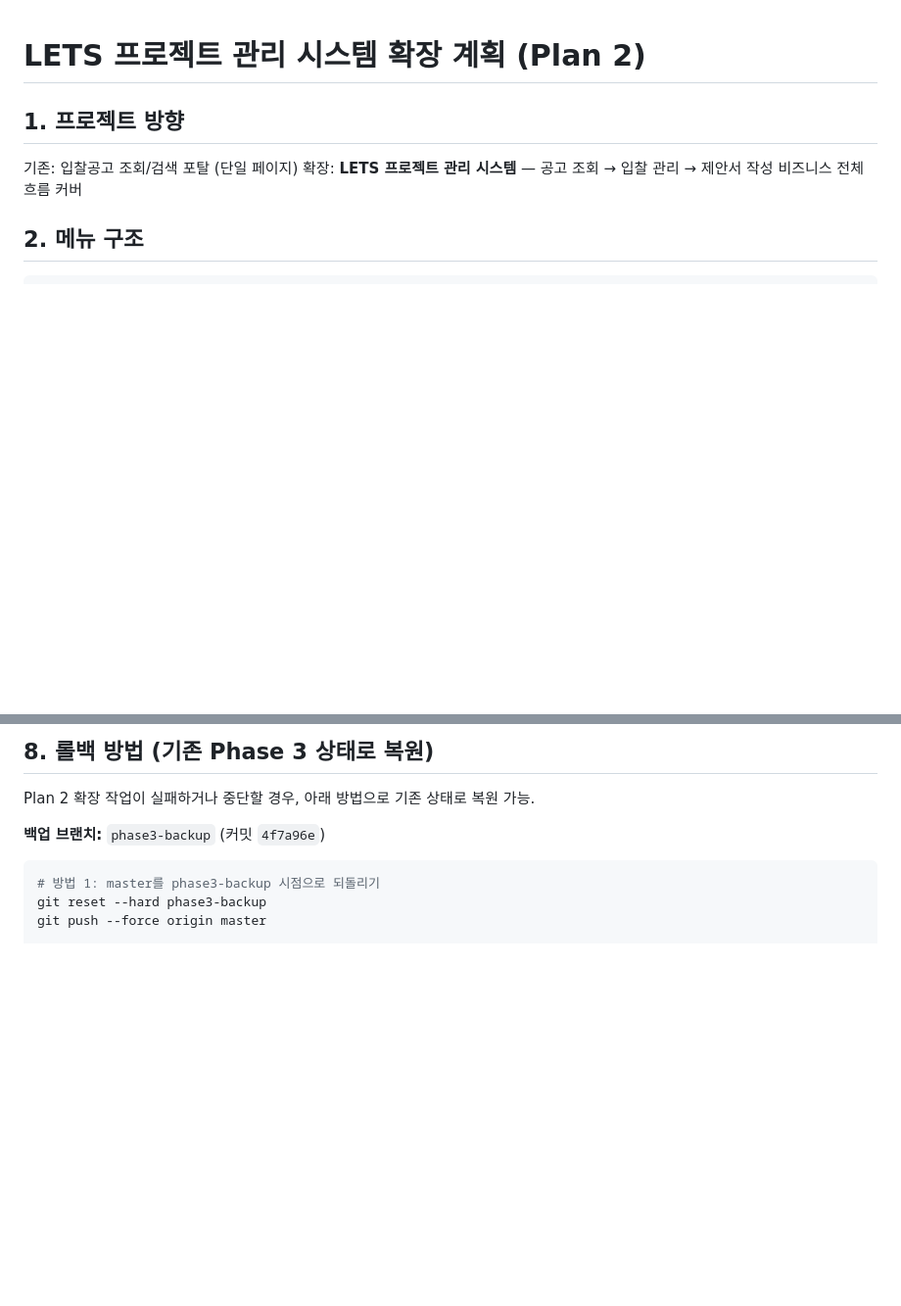
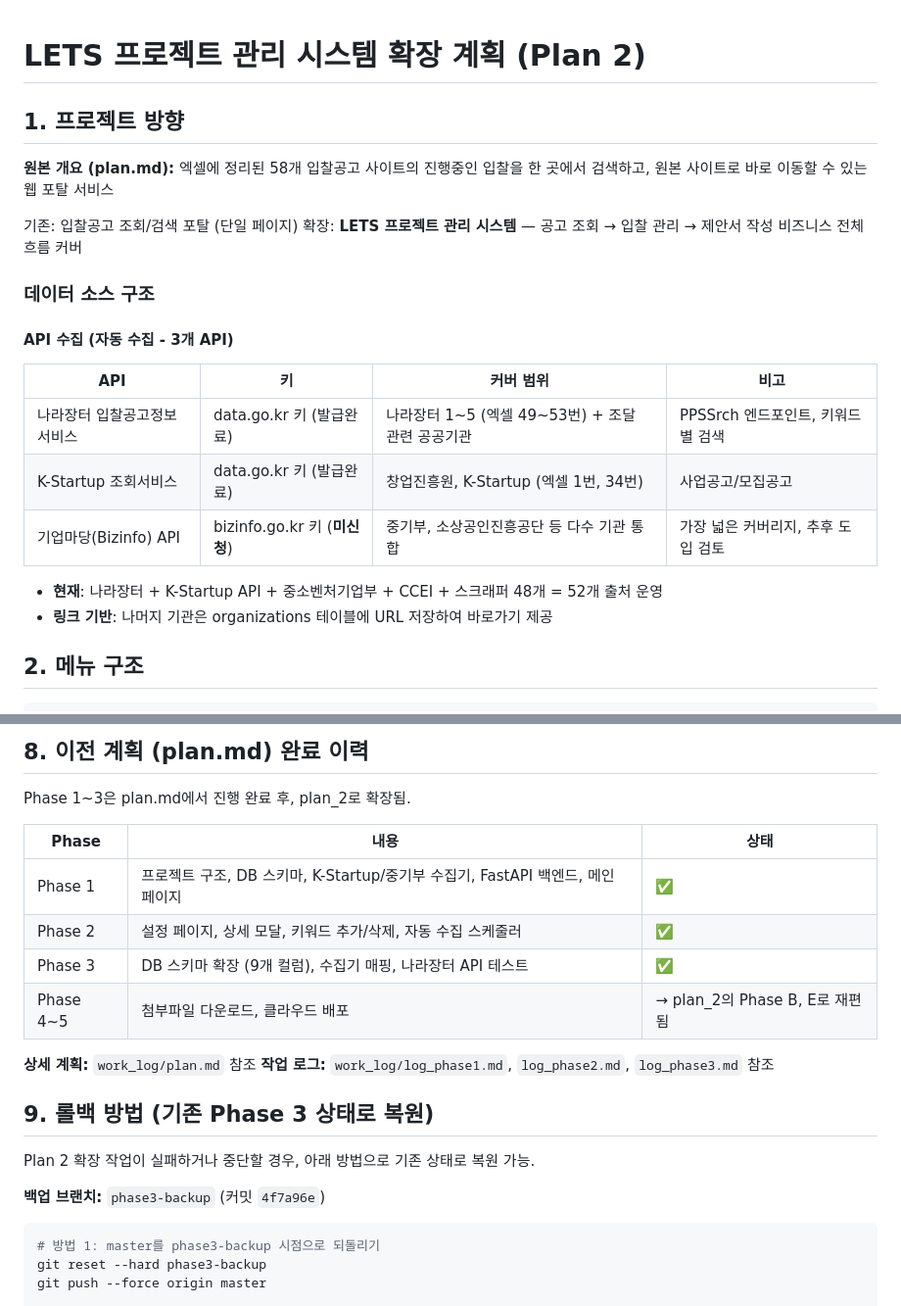
Before and after one commit to Brad0329/lets_portal, a Markdown page: work_log2/plan_2.md, 2 parts joined by grey strips. Shown at 98% size. GitHub-like rendering; blank space fills up the shorter version.

```diff
--- a/work_log2/plan_2.md
+++ b/work_log2/plan_2.md
@@ -2,8 +2,23 @@
 
 ## 1. 프로젝트 방향
 
+**원본 개요 (plan.md):** 엑셀에 정리된 58개 입찰공고 사이트의 진행중인 입찰을 한 곳에서 검색하고, 원본 사이트로 바로 이동할 수 있는 웹 포탈 서비스
+
 기존: 입찰공고 조회/검색 포탈 (단일 페이지)
 확장: **LETS 프로젝트 관리 시스템** — 공고 조회 → 입찰 관리 → 제안서 작성 비즈니스 전체 흐름 커버
+
+### 데이터 소스 구조
+
+#### API 수집 (자동 수집 - 3개 API)
+
+| API | 키 | 커버 범위 | 비고 |
+|-----|-----|----------|------|
+| 나라장터 입찰공고정보서비스 | data.go.kr 키 (발급완료) | 나라장터 1~5 (엑셀 49~53번) + 조달 관련 공공기관 | PPSSrch 엔드포인트, 키워드별 검색 |
+| K-Startup 조회서비스 | data.go.kr 키 (발급완료) | 창업진흥원, K-Startup (엑셀 1번, 34번) | 사업공고/모집공고 |
+| 기업마당(Bizinfo) API | bizinfo.go.kr 키 (**미신청**) | 중기부, 소상공인진흥공단 등 다수 기관 통합 | 가장 넓은 커버리지, 추후 도입 검토 |
+
+- **현재**: 나라장터 + K-Startup API + 중소벤처기업부 + CCEI + 스크래퍼 48개 = 52개 출처 운영
+- **링크 기반**: 나머지 기관은 organizations 테이블에 URL 저장하여 바로가기 제공
 
 ## 2. 메뉴 구조
 
@@ -596,5 +650,19 @@ AI:          Claude API (Anthropic SDK)
 
-## 8. 롤백 방법 (기존 Phase 3 상태로 복원)
+## 8. 이전 계획 (plan.md) 완료 이력
+
+Phase 1~3은 plan.md에서 진행 완료 후, plan_2로 확장됨.
+
+| Phase | 내용 | 상태 |
+|-------|------|------|
+| Phase 1 | 프로젝트 구조, DB 스키마, K-Startup/중기부 수집기, FastAPI 백엔드, 메인 페이지 | ✅ |
+| Phase 2 | 설정 페이지, 상세 모달, 키워드 추가/삭제, 자동 수집 스케줄러 | ✅ |
+| Phase 3 | DB 스키마 확장 (9개 컬럼), 수집기 매핑, 나라장터 API 테스트 | ✅ |
+| Phase 4~5 | 첨부파일 다운로드, 클라우드 배포 | → plan_2의 Phase B, E로 재편됨 |
+
+**상세 계획:** `work_log/plan.md` 참조
+**작업 로그:** `work_log/log_phase1.md`, `log_phase2.md`, `log_phase3.md` 참조
+
+## 9. 롤백 방법 (기존 Phase 3 상태로 복원)
 
 Plan 2 확장 작업이 실패하거나 중단할 경우, 아래 방법으로 기존 상태로 복원 가능.
 
```
Also changed, not shown: other parts of work_log2/plan_2.md (+41 -2 lines).
